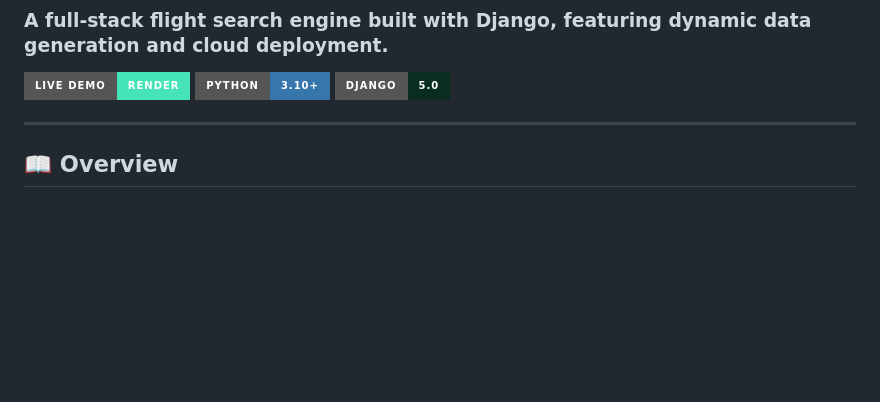
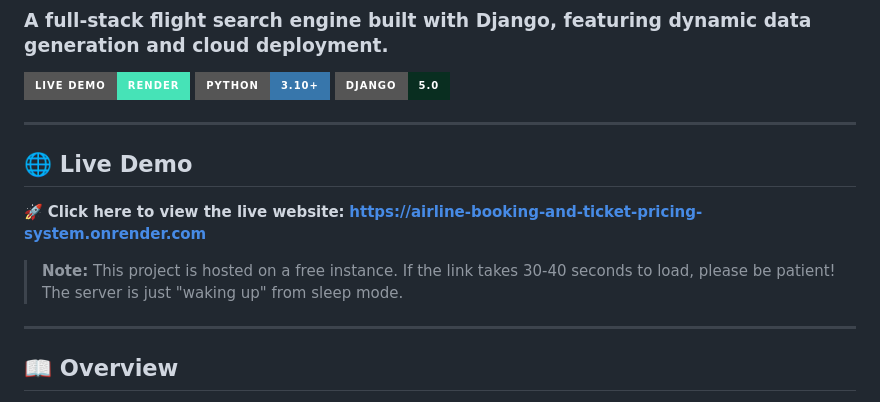
Before and after one commit to Atharva-tech046/Airline-booking-and-Ticket-Pricing-system, a Markdown page: README.md, the part around the change. Rendered like a GitHub page; badges without logos; blank space fills up the shorter version.

Commit message:
Add live demo section to README
Added a section for the live demo link and included a note about server loading times.

```diff
--- a/README.md
+++ b/README.md
@@ -5,6 +5,15 @@
 [![Live Demo](https://img.shields.io/badge/Live_Demo-Render-46E3B7?style=for-the-badge&logo=render&logoColor=white)](https://airline-booking-and-ticket-pricing-system.onrender.com)
 [![Python](https://img.shields.io/badge/Python-3.10+-3776AB?style=for-the-badge&logo=python&logoColor=white)](https://www.python.org/)
 [![Django](https://img.shields.io/badge/Django-5.0-092E20?style=for-the-badge&logo=django&logoColor=white)](https://www.djangoproject.com/)
+
+---
+
+## 🌐 Live Demo
+
+🚀 **Click here to view the live website:**
+**[https://airline-booking-and-ticket-pricing-system.onrender.com](https://airline-booking-and-ticket-pricing-system.onrender.com)**
+
+> **Note:** This project is hosted on a free instance. If the link takes 30-40 seconds to load, please be patient! The server is just "waking up" from sleep mode.
 
 ---
 
```
